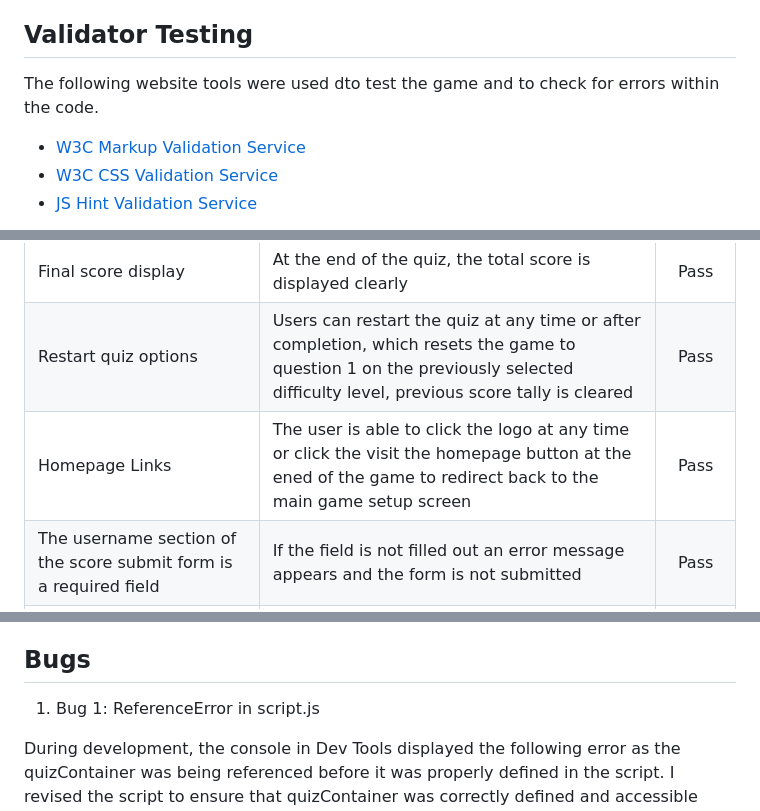
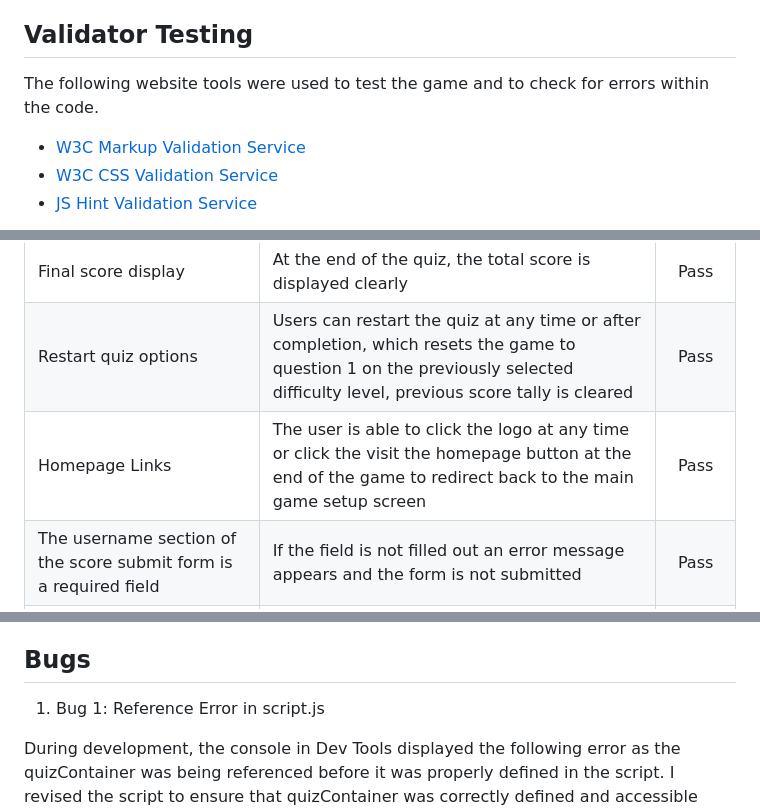
Before and after one commit to SophieMcGee/the-treasure-quest, a Markdown page: README.md, 3 parts joined by grey strips. GitHub-like rendering.

```diff
--- a/README.md
+++ b/README.md
@@ -515,7 +503,7 @@ Comprehensive testing of the website was conducted to ensure the functionality o
 
 ## Validator Testing
 
-The following website tools were used dto test the game and to check for errors within the code.
+The following website tools were used to test the game and to check for errors within the code.
 
 * <a href="https://validator.w3.org/" target="_blank" rel="noopener">W3C Markup Validation Service</a>
 * <a href="https://jigsaw.w3.org/css-validator/" target="_blank" rel="noopener">W3C CSS Validation Service</a>
@@ -703,7 +691,7 @@ Manual testing:
 |Timeout and time up handling | The timer changes colour and counts down from 10. When the timer runs out, it automatically moves to the next question, showing a timeout message, updates the question as incorrect |Pass|
 |Final score display | 	At the end of the quiz, the total score is displayed clearly |Pass|
 |Restart quiz options | Users can restart the quiz at any time or after completion, which resets the game to question 1 on the previously selected difficulty level, previous score tally is cleared |Pass|
-|Homepage Links | The user is able to click the logo at any time or click the visit the homepage button at the ened of the game to redirect back to the main game setup screen |Pass|
+|Homepage Links | The user is able to click the logo at any time or click the visit the homepage button at the end of the game to redirect back to the main game setup screen |Pass|
 |The username section of the score submit form is a required field | If the field is not filled out an error message appears and the form is not submitted |Pass|
 |Mobile responsiveness | The game adjusts to various screen sizes without layout issues or obscured content, all elements adjust as outlined in CSS including media queries |Pass|
 |Keyboard navigability | All interactive elements are accessible via keyboard for improved accessibility |Pass|
@@ -726,7 +714,7 @@ Manual testing:
 
 ## Bugs
 
-1. Bug 1: ReferenceError in script.js
+1. Bug 1: Reference Error in script.js
 
 During development, the console in Dev Tools displayed the following error as the quizContainer was being referenced before it was properly defined in the script. I revised the script to ensure that quizContainer was correctly defined and accessible before it was called in the displayCurrentQuestion function. By adjusting the order of function calls and ensuring all variables were declared and initialised before use, the error was resolved. This change made sure that the quizContainer element was always available when needed by the game's logic.
 
```
Also changed, not shown: other parts of README.md (+26 -37 lines).
